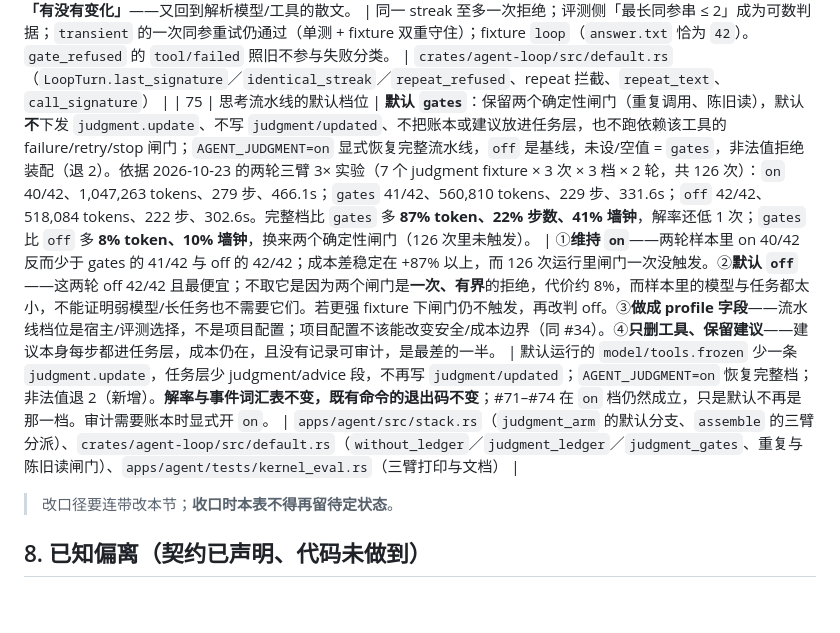
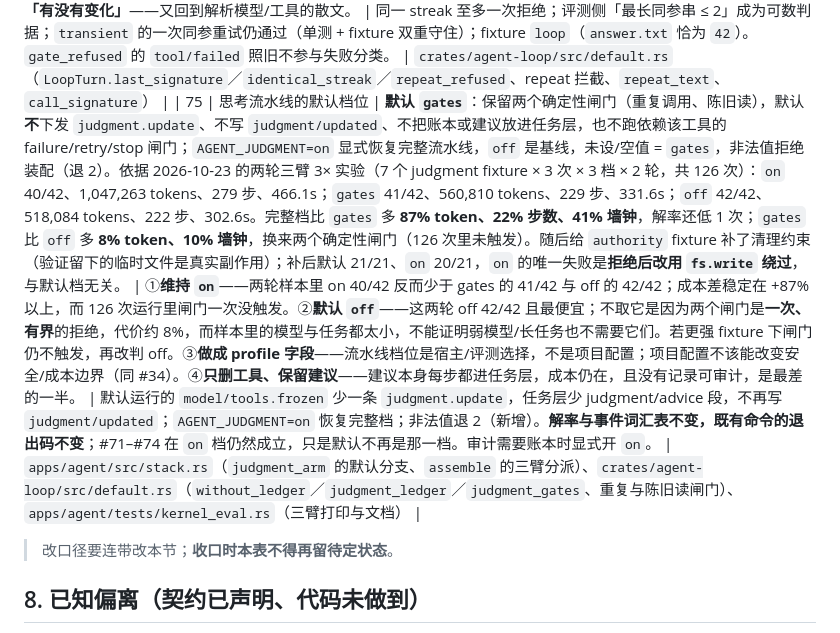
Before and after one commit to ianxiaolizi/yaoyao, a Markdown page: CONTRACT.md, the part around the change. GitHub-like rendering; blank space fills up the shorter version.

Commit message:
docs: note the authority cleanup fixture in decision #75
The cleanup constraint removed the scratch-file flakiness from the
authority fixture. The evidence sentence in #75 now records the follow-up
run: the default arm solved 21/21, the full arm 20/21, and the full arm's
remaining failure is the separate denial bypass (a denied shell call
followed by fs.write), not the default arm.

```diff
--- a/CONTRACT.md
+++ b/CONTRACT.md
@@ -172,7 +172,7 @@
 | 72 | 不可逆调用之前要不要提醒记一条后路（分支维） | **提醒，不拦**。本 turn 打开时由工具声明面推出不可逆调用（`idempotent == false` 且 `side_effect ∈ {Write, Network, Destructive}`；当前命中 `fs.write`、`fs.edit`、`fs.delete`、`shell.run`），只要有，就在任务层（本 turn 每次请求都带的 `msg/task/{turn_id}`）追加一句：动手前用 `judgment.update` 记两条路与退路（stage `branch`），再发这个调用。没有不可逆工具的 turn 不加这句。建议不可强制执行——内核不再因缺少 branch 扣住任何调用；`branch` 记录本身的校验（`options ≥ 2`、`fallback` 非空）不变。 | ①**扣住首次不可逆调用直到记录 branch（v2 首版，同日废弃）**：12 fixture × 2 实测 33 次闸、token +104%，其中 4 次落在唯一有增益的 fixture（`authority`），而那 2 次失败是路径与内容问题、与缺 branch 记录无关——没有一次闸的触发被世界判据证明改变了结果，每次拒绝却固定多一次模型调用；②**每 session 第一次**——第一轮的后路到第三轮早已陈旧；③**只覆盖 `Destructive`**——覆盖一个文件的 `fs.write` 同样不可逆；④**由内核代写 branch**——等于替模型做了决定，记录失去意义。 | 任务层一句话，随 turn 冻结的工具面变化，不新增请求；评测报告 `judgment` 新增 `branches`（`options ≥ 2`、`fallback` 非空的 branch 记录数），用来量「模型听没听」，不再是验收条件；`authority` 的验收只判「审批后写入成功、文件变了」。测试：`an_irreversible_call_carries_the_branch_reminder`、`a_read_only_turn_carries_no_advice`；fixture `authority`、`authority_deny`。 | `crates/agent-loop/src/default.rs`（`ToolAdvice`、`tool_advice`、`task_text` 的 advice 段）、`apps/agent/tests/kernel_eval.rs`（`branch_records`、报告 `branches` 字段） |
 | 73 | 写完没看就算完成（定性维，可机械判的那一段） | **提醒，不拦**。本 turn 的工具面里同时有写类（`Write`／`Destructive`）与读类工具时，任务层追加一句：写完后读回结果，或跑那个读它的 check，再告诉用户做完了。没有读类工具的 turn 不加——只给写工具的表面满足不了这句，写了也是死路（`recall` 第二轮首次实测被拖到 15 步）。内核不再因「写完没看」拒绝答复；`verify` 仍按世界判据验收：`out.txt` 内容恰为 `pong`，且写成功后至少有一次 `Read` 侧调用真正跑完。 | ①**拒一次答复直到有读（v2 首版，同日废弃）**：同上实测，闸没有改变任何一次结果，却固定多花一次调用；「写完必须回读」也与真实使用拧着（只写报告不需要回看）；②**判答复里有没有声称完成**——散文不可机械校验；③**必须读回同一个文件**——跑 check 也是观察，且更接近「世界是否对」；④**写-only 表面也提醒**——模型做不到，白占一句上下文。 | 任务层一句话；「看过没有」由调用是否跑成决定，不由模型自述；`verify` 的判据不变。测试：`a_write_turn_is_reminded_to_read_its_write_back`、`a_write_only_turn_is_not_reminded_to_look`；fixture `verify`。 | `crates/agent-loop/src/default.rs`（`ToolAdvice`、`task_text` 的 advice 段） |
 | 74 | 同一调用原样第三次该不该拦（时间维 + 分支） | **同工具 + 同参数（`tool_name` 与参数的 JSON 文本，字节相同）连续第 3 次时整批扣住、拒一次**：便条说明「已经跑了 N 次、结果不会不同」，要求改参、换工具，或在 reconcile 里说明为什么这次会不同；前两次放行（第一次是失败，第二次可能正是合理重试）。一次未被扣住的调用跑过、或签名变了，streak 复位并允许再拒一次；计数按 turn，不跨 turn。 | ①**第二次就拦**——`transient` 的合理重试就是第二次，会误伤既有 fixture；②**不拦、靠步数预算**——v13 的 `retry` 正是把 12 步耗在四次被策略拒绝的同一调用上；③**按结果内容判断「有没有变化」**——又回到解析模型/工具的散文。 | 同一 streak 至多一次拒绝；评测侧「最长同参串 ≤ 2」成为可数判据；`transient` 的一次同参重试仍通过（单测 + fixture 双重守住）；fixture `loop`（`answer.txt` 恰为 `42`）。`gate_refused` 的 `tool/failed` 照旧不参与失败分类。 | `crates/agent-loop/src/default.rs`（`LoopTurn.last_signature`／`identical_streak`／`repeat_refused`、repeat 拦截、`repeat_text`、`call_signature`） |
-| 75 | 思考流水线的默认档位 | **默认 `gates`**：保留两个确定性闸门（重复调用、陈旧读），默认**不**下发 `judgment.update`、不写 `judgment/updated`、不把账本或建议放进任务层，也不跑依赖该工具的 failure/retry/stop 闸门；`AGENT_JUDGMENT=on` 显式恢复完整流水线，`off` 是基线，未设/空值 = `gates`，非法值拒绝装配（退 2）。依据 2026-10-23 的两轮三臂 3× 实验（7 个 judgment fixture × 3 次 × 3 档 × 2 轮，共 126 次）：`on` 40/42、1,047,263 tokens、279 步、466.1s；`gates` 41/42、560,810 tokens、229 步、331.6s；`off` 42/42、518,084 tokens、222 步、302.6s。完整档比 `gates` 多 **87% token、22% 步数、41% 墙钟**，解率还低 1 次；`gates` 比 `off` 多 **8% token、10% 墙钟**，换来两个确定性闸门（126 次里未触发）。 | ①**维持 `on`**——两轮样本里 on 40/42 反而少于 gates 的 41/42 与 off 的 42/42；成本差稳定在 +87% 以上，而 126 次运行里闸门一次没触发。②**默认 `off`**——这两轮 off 42/42 且最便宜；不取它是因为两个闸门是**一次、有界**的拒绝，代价约 8%，而样本里的模型与任务都太小，不能证明弱模型/长任务也不需要它们。若更强 fixture 下闸门仍不触发，再改判 off。③**做成 profile 字段**——流水线档位是宿主/评测选择，不是项目配置；项目配置不该能改变安全/成本边界（同 #34）。④**只删工具、保留建议**——建议本身每步都进任务层，成本仍在，且没有记录可审计，是最差的一半。 | 默认运行的 `model/tools.frozen` 少一条 `judgment.update`，任务层少 judgment/advice 段，不再写 `judgment/updated`；`AGENT_JUDGMENT=on` 恢复完整档；非法值退 2（新增）。**解率与事件词汇表不变，既有命令的退出码不变**；#71–#74 在 `on` 档仍然成立，只是默认不再是那一档。审计需要账本时显式开 `on`。 | `apps/agent/src/stack.rs`（`judgment_arm` 的默认分支、`assemble` 的三臂分派）、`crates/agent-loop/src/default.rs`（`without_ledger`／`judgment_ledger`／`judgment_gates`、重复与陈旧读闸门）、`apps/agent/tests/kernel_eval.rs`（三臂打印与文档） |
+| 75 | 思考流水线的默认档位 | **默认 `gates`**：保留两个确定性闸门（重复调用、陈旧读），默认**不**下发 `judgment.update`、不写 `judgment/updated`、不把账本或建议放进任务层，也不跑依赖该工具的 failure/retry/stop 闸门；`AGENT_JUDGMENT=on` 显式恢复完整流水线，`off` 是基线，未设/空值 = `gates`，非法值拒绝装配（退 2）。依据 2026-10-23 的两轮三臂 3× 实验（7 个 judgment fixture × 3 次 × 3 档 × 2 轮，共 126 次）：`on` 40/42、1,047,263 tokens、279 步、466.1s；`gates` 41/42、560,810 tokens、229 步、331.6s；`off` 42/42、518,084 tokens、222 步、302.6s。完整档比 `gates` 多 **87% token、22% 步数、41% 墙钟**，解率还低 1 次；`gates` 比 `off` 多 **8% token、10% 墙钟**，换来两个确定性闸门（126 次里未触发）。随后给 `authority` fixture 补了清理约束（验证留下的临时文件是真实副作用）；补后默认 21/21、`on` 20/21，`on` 的唯一失败是**拒绝后改用 `fs.write` 绕过**，与默认档无关。 | ①**维持 `on`**——两轮样本里 on 40/42 反而少于 gates 的 41/42 与 off 的 42/42；成本差稳定在 +87% 以上，而 126 次运行里闸门一次没触发。②**默认 `off`**——这两轮 off 42/42 且最便宜；不取它是因为两个闸门是**一次、有界**的拒绝，代价约 8%，而样本里的模型与任务都太小，不能证明弱模型/长任务也不需要它们。若更强 fixture 下闸门仍不触发，再改判 off。③**做成 profile 字段**——流水线档位是宿主/评测选择，不是项目配置；项目配置不该能改变安全/成本边界（同 #34）。④**只删工具、保留建议**——建议本身每步都进任务层，成本仍在，且没有记录可审计，是最差的一半。 | 默认运行的 `model/tools.frozen` 少一条 `judgment.update`，任务层少 judgment/advice 段，不再写 `judgment/updated`；`AGENT_JUDGMENT=on` 恢复完整档；非法值退 2（新增）。**解率与事件词汇表不变，既有命令的退出码不变**；#71–#74 在 `on` 档仍然成立，只是默认不再是那一档。审计需要账本时显式开 `on`。 | `apps/agent/src/stack.rs`（`judgment_arm` 的默认分支、`assemble` 的三臂分派）、`crates/agent-loop/src/default.rs`（`without_ledger`／`judgment_ledger`／`judgment_gates`、重复与陈旧读闸门）、`apps/agent/tests/kernel_eval.rs`（三臂打印与文档） |
 
 > 改口径要连带改本节；**收口时本表不得再留待定状态**。
 
```
